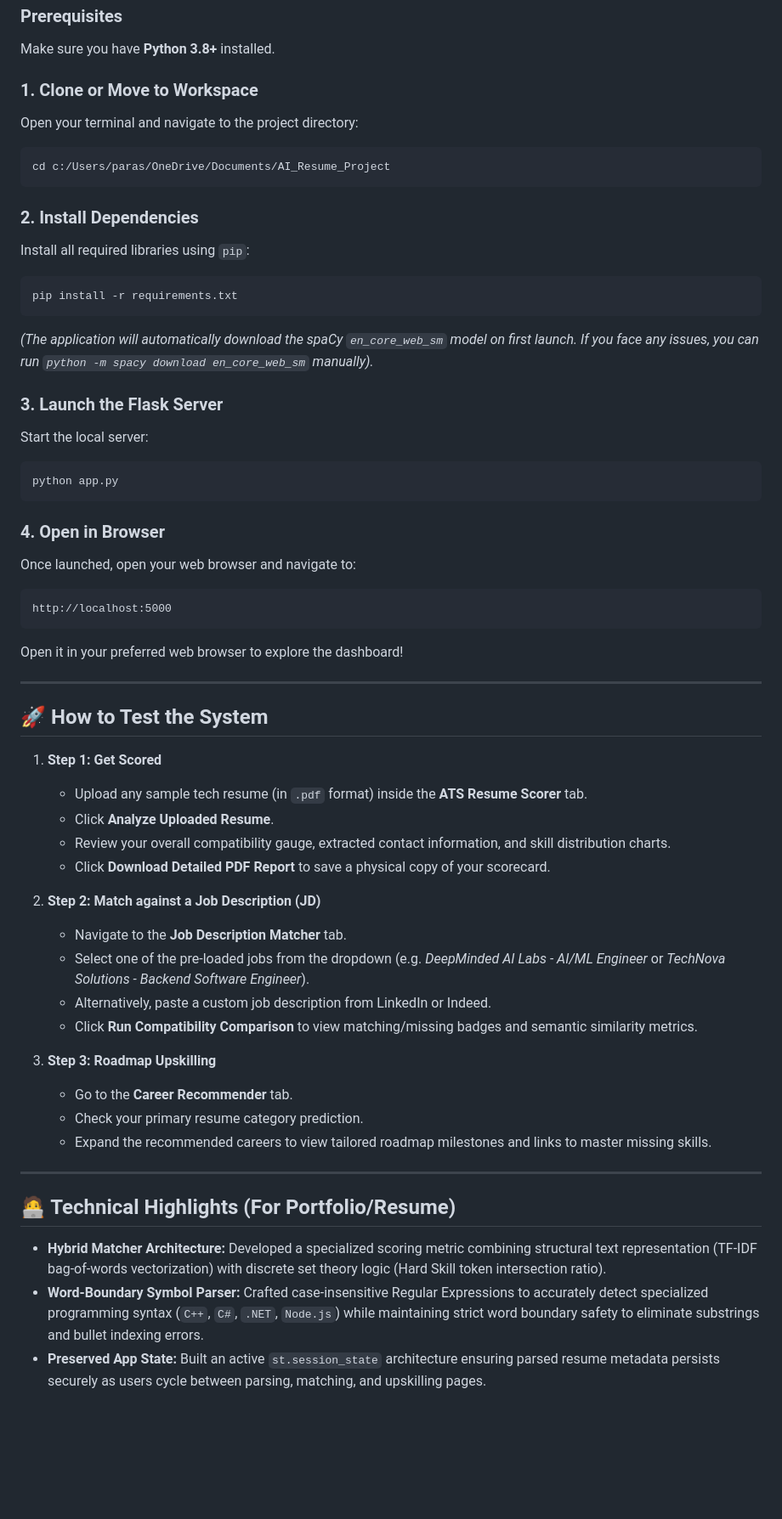
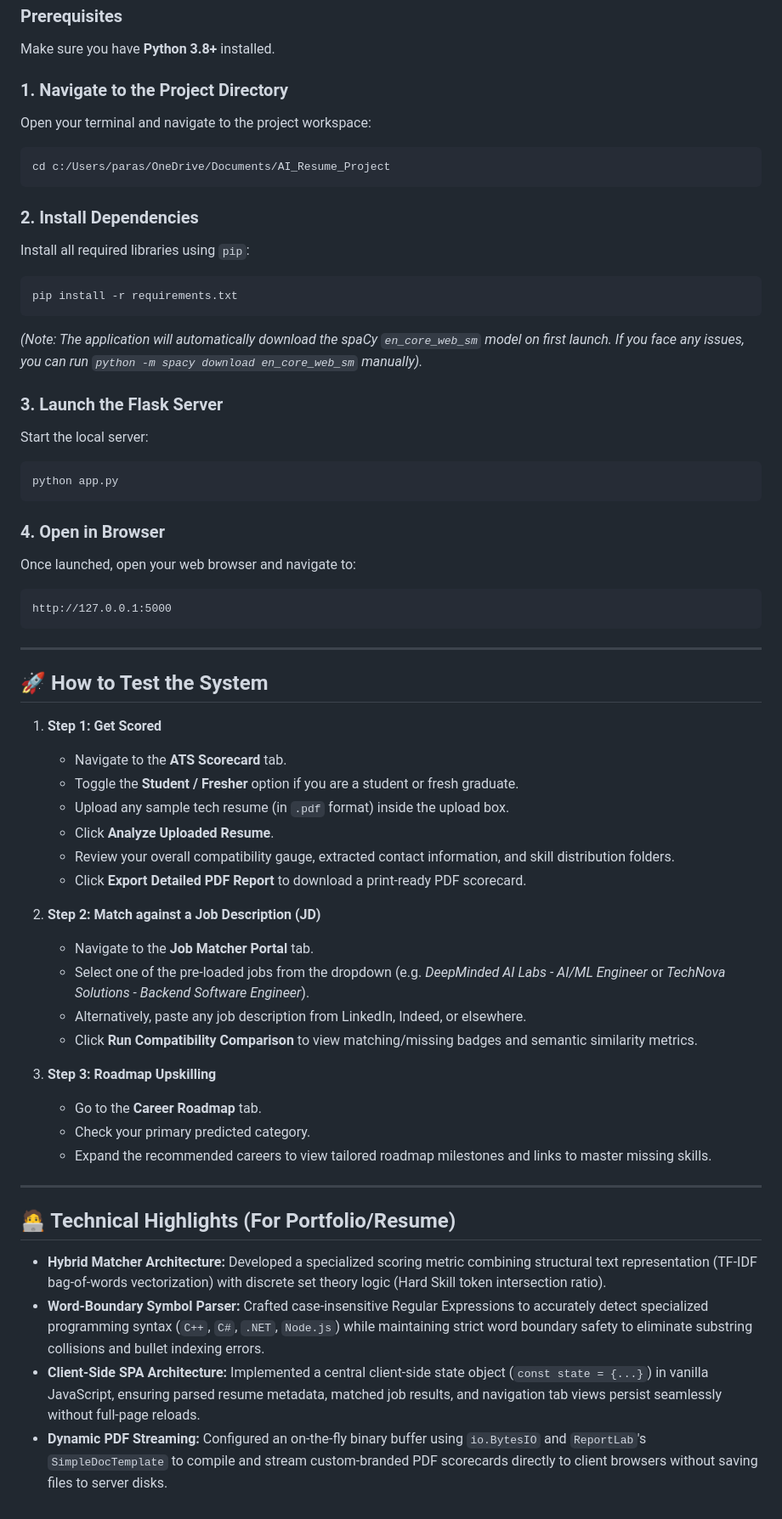
Before and after one commit to Pradeepgithub789/AI-Resume-Analyzer-and-Career-Recommender, a Markdown page: README.md, the part around one of its changes. Shown at 85% size. GitHub-like rendering; blank space fills up the shorter version.

````diff
--- a/README.md
+++ b/README.md
@@ -72,8 +110,8 @@ Follow these steps to run the application locally on your computer:
 ### Prerequisites
 Make sure you have **Python 3.8+** installed.
 
-### 1. Clone or Move to Workspace
-Open your terminal and navigate to the project directory:
+### 1. Navigate to the Project Directory
+Open your terminal and navigate to the project workspace:
 ```bash
 cd c:/Users/paras/OneDrive/Documents/AI_Resume_Project
 ```
@@ -83,7 +121,7 @@ Install all required libraries using `pip`:
 ```bash
 pip install -r requirements.txt
 ```
-*(The application will automatically download the spaCy `en_core_web_sm` model on first launch. If you face any issues, you can run `python -m spacy download en_core_web_sm` manually).*
+*(Note: The application will automatically download the spaCy `en_core_web_sm` model on first launch. If you face any issues, you can run `python -m spacy download en_core_web_sm` manually).*
 
 ### 3. Launch the Flask Server
 Start the local server:
@@ -94,34 +132,37 @@ python app.py
 ### 4. Open in Browser
 Once launched, open your web browser and navigate to:
 ```
-http://localhost:5000
+http://127.0.0.1:5000
 ```
-Open it in your preferred web browser to explore the dashboard!
 
 ---
 
 ## 🚀 How to Test the System
 
 1. **Step 1: Get Scored**
-   - Upload any sample tech resume (in `.pdf` format) inside the **ATS Resume Scorer** tab.
+   - Navigate to the **ATS Scorecard** tab.
+   - Toggle the **Student / Fresher** option if you are a student or fresh graduate.
+   - Upload any sample tech resume (in `.pdf` format) inside the upload box.
    - Click **Analyze Uploaded Resume**.
-   - Review your overall compatibility gauge, extracted contact information, and skill distribution charts.
-   - Click **Download Detailed PDF Report** to save a physical copy of your scorecard.
+   - Review your overall compatibility gauge, extracted contact information, and skill distribution folders.
+   - Click **Export Detailed PDF Report** to download a print-ready PDF scorecard.
 
 2. **Step 2: Match against a Job Description (JD)**
-   - Navigate to the **Job Description Matcher** tab.
+   - Navigate to the **Job Matcher Portal** tab.
    - Select one of the pre-loaded jobs from the dropdown (e.g. *DeepMinded AI Labs - AI/ML Engineer* or *TechNova Solutions - Backend Software Engineer*).
-   - Alternatively, paste a custom job description from LinkedIn or Indeed.
+   - Alternatively, paste any job description from LinkedIn, Indeed, or elsewhere.
    - Click **Run Compatibility Comparison** to view matching/missing badges and semantic similarity metrics.
 
 3. **Step 3: Roadmap Upskilling**
-   - Go to the **Career Recommender** tab.
-   - Check your primary resume category prediction.
+   - Go to the **Career Roadmap** tab.
+   - Check your primary predicted category.
    - Expand the recommended careers to view tailored roadmap milestones and links to master missing skills.
 
 ---
 
 ## 🧑‍💻 Technical Highlights (For Portfolio/Resume)
+
 * **Hybrid Matcher Architecture:** Developed a specialized scoring metric combining structural text representation (TF-IDF bag-of-words vectorization) with discrete set theory logic (Hard Skill token intersection ratio).
-* **Word-Boundary Symbol Parser:** Crafted case-insensitive Regular Expressions to accurately detect specialized programming syntax (`C++`, `C#`, `.NET`, `Node.js`) while maintaining strict word boundary safety to eliminate substrings and bullet indexing errors.
-* **Preserved App State:** Built an active `st.session_state` architecture ensuring parsed resume metadata persists securely as users cycle between parsing, matching, and upskilling pages.
+* **Word-Boundary Symbol Parser:** Crafted case-insensitive Regular Expressions to accurately detect specialized programming syntax (`C++`, `C#`, `.NET`, `Node.js`) while maintaining strict word boundary safety to eliminate substring collisions and bullet indexing errors.
+* **Client-Side SPA Architecture:** Implemented a central client-side state object (`const state = {...}`) in vanilla JavaScript, ensuring parsed resume metadata, matched job results, and navigation tab views persist seamlessly without full-page reloads.
+* **Dynamic PDF Streaming:** Configured an on-the-fly binary buffer using `io.BytesIO` and `ReportLab`'s `SimpleDocTemplate` to compile and stream custom-branded PDF scorecards directly to client browsers without saving files to server disks.
````
Also changed, not shown: other parts of README.md (+65 -27 lines).
